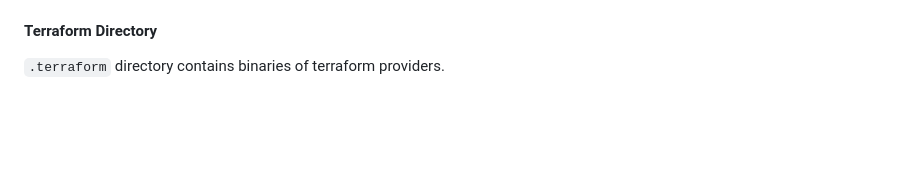
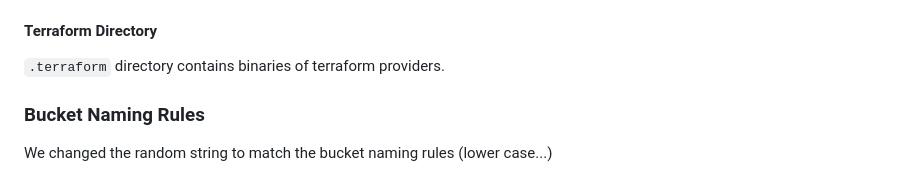
Before and after one commit to Farid-Atmani/terraform-beginner-bootcamp-2023, a Markdown page: README.md, the part around the change. Rendered like a GitHub page; blank space fills up the shorter version.

Commit message:
#11 add bucket naming rules documentation

```diff
--- a/README.md
+++ b/README.md
@@ -240,3 +240,7 @@ If you lose this file, you **lose knowning the state of your infrastructure**.
 
 #### Terraform Directory
 `.terraform` directory contains binaries of terraform providers.
+
+### Bucket Naming Rules
+
+We changed the random string to match the bucket naming rules  (lower case...)
```
